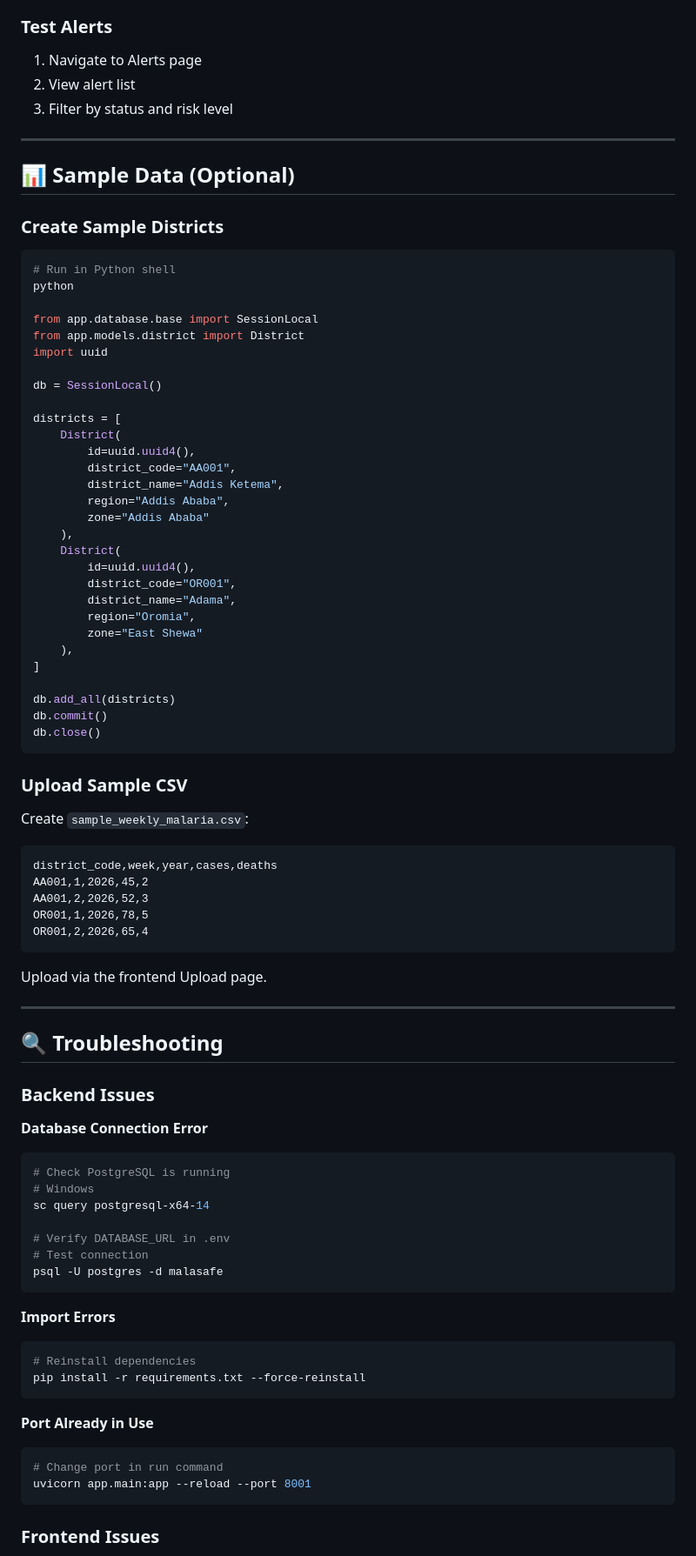
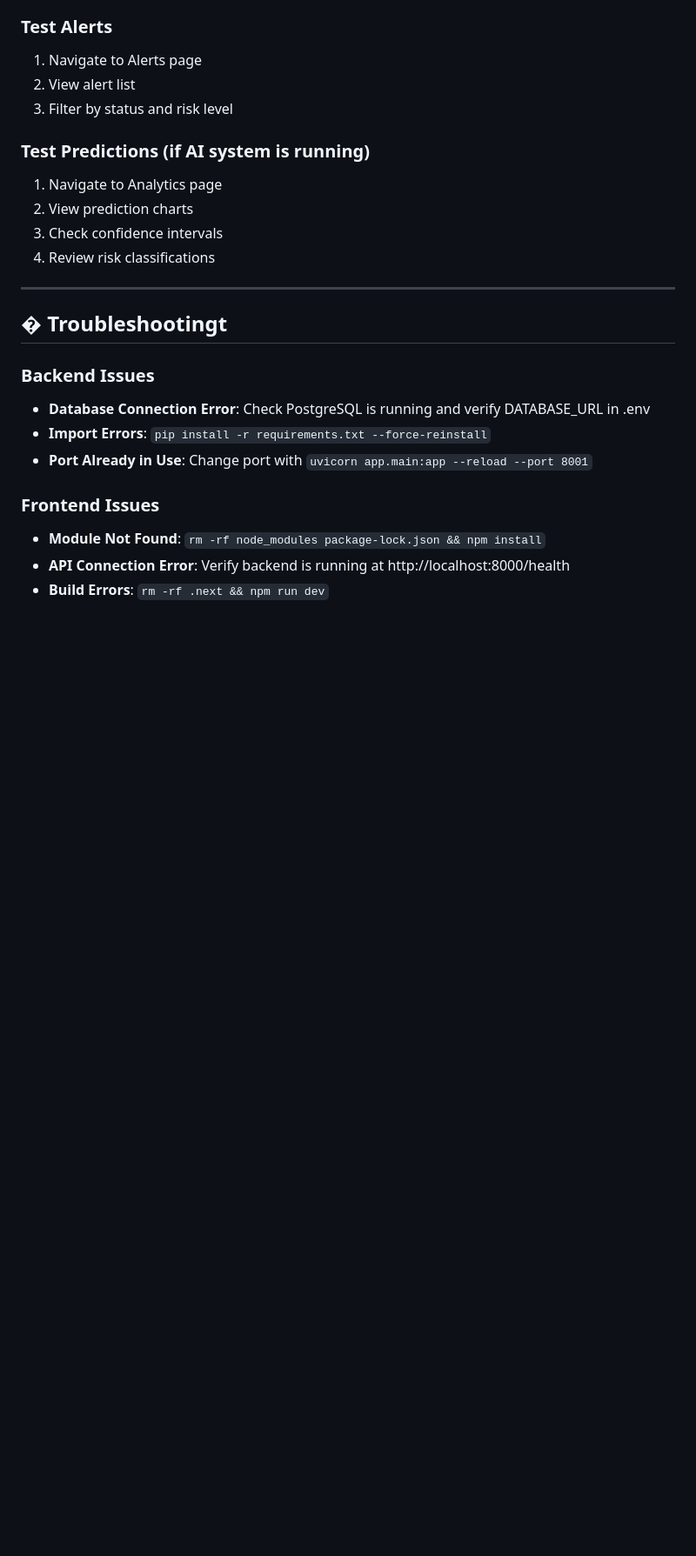
Before and after one commit to Hiwot2127/MalaSafe, a Markdown page: QUICKSTART_FULL_STACK.md, the part around one of its changes. Shown at 87% size. GitHub-like rendering; blank space fills up the shorter version.

````diff
--- a/QUICKSTART_FULL_STACK.md
+++ b/QUICKSTART_FULL_STACK.md
@@ -213,84 +291,23 @@ npm run dev
 2. View alert list
 3. Filter by status and risk level
 
----
-
-## 📊 Sample Data (Optional)
-
-### Create Sample Districts
-```python
-# Run in Python shell
-python
-
-from app.database.base import SessionLocal
-from app.models.district import District
-import uuid
-
-db = SessionLocal()
-
-districts = [
-    District(
-        id=uuid.uuid4(),
-        district_code="AA001",
-        district_name="Addis Ketema",
-        region="Addis Ababa",
-        zone="Addis Ababa"
-    ),
-    District(
-        id=uuid.uuid4(),
-        district_code="OR001",
-        district_name="Adama",
-        region="Oromia",
-        zone="East Shewa"
-    ),
-]
-
-db.add_all(districts)
-db.commit()
-db.close()
-```
-
-### Upload Sample CSV
-
-Create `sample_weekly_malaria.csv`:
-```csv
-district_code,week,year,cases,deaths
-AA001,1,2026,45,2
-AA001,2,2026,52,3
-OR001,1,2026,78,5
-OR001,2,2026,65,4
-```
-
-Upload via the frontend Upload page.
+### Test Predictions (if AI system is running)
+1. Navigate to Analytics page
+2. View prediction charts
+3. Check confidence intervals
+4. Review risk classifications
 
 ---
 
-## 🔍 Troubleshooting
+## � Troubleshootingt
 
 ### Backend Issues
-
-**Database Connection Error**
-```bash
-# Check PostgreSQL is running
-# Windows
-sc query postgresql-x64-14
-
-# Verify DATABASE_URL in .env
-# Test connection
-psql -U postgres -d malasafe
-```
-
-**Import Errors**
-```bash
-# Reinstall dependencies
-pip install -r requirements.txt --force-reinstall
-```
-
-**Port Already in Use**
-```bash
-# Change port in run command
-uvicorn app.main:app --reload --port 8001
-```
+- **Database Connection Error**: Check PostgreSQL is running and verify DATABASE_URL in .env
+- **Import Errors**: `pip install -r requirements.txt --force-reinstall`
+- **Port Already in Use**: Change port with `uvicorn app.main:app --reload --port 8001`
 
 ### Frontend Issues
+- **Module Not Found**: `rm -rf node_modules package-lock.json && npm install`
+- **API Connection Error**: Verify backend is running at http://localhost:8000/health
+- **Build Errors**: `rm -rf .next && npm run dev`
 
````
Also changed, not shown: other parts of QUICKSTART_FULL_STACK.md (+141 -141 lines).
